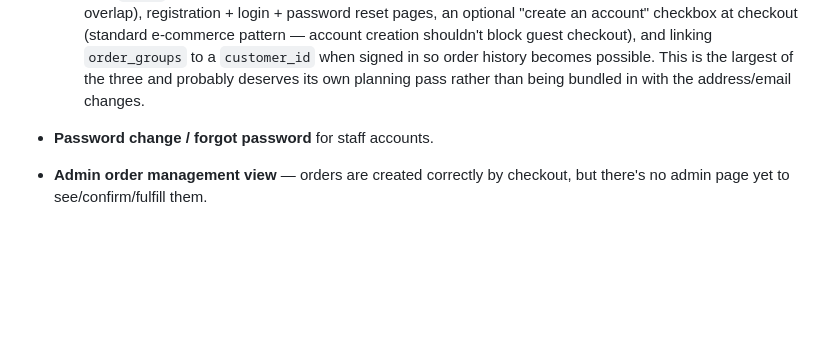
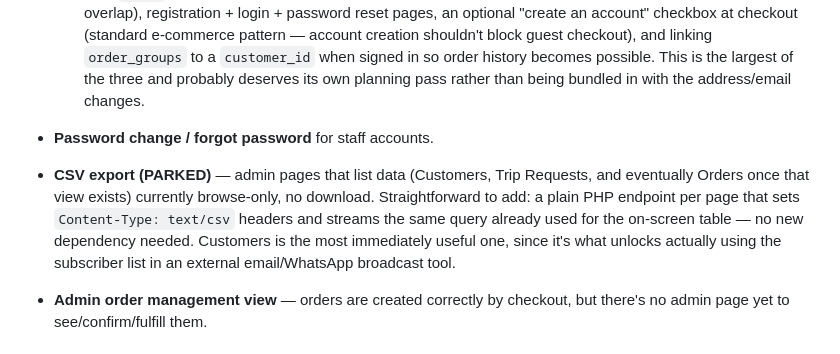
Before and after one commit to tonykhoury/capitony-app, a Markdown page: README.md, the part around the change. Rendered like a GitHub page; blank space fills up the shorter version.

Commit message:
Add CSV export to the backlog

```diff
--- a/README.md
+++ b/README.md
@@ -250,6 +250,14 @@ most Hostinger plans don't include SSH by default:
      probably deserves its own planning pass rather than being bundled
      in with the address/email changes.
 - **Password change / forgot password** for staff accounts.
+- **CSV export (PARKED)** — admin pages that list data (Customers, Trip
+  Requests, and eventually Orders once that view exists) currently
+  browse-only, no download. Straightforward to add: a plain PHP endpoint
+  per page that sets `Content-Type: text/csv` headers and streams the
+  same query already used for the on-screen table — no new dependency
+  needed. Customers is the most immediately useful one, since it's what
+  unlocks actually using the subscriber list in an external email/WhatsApp
+  broadcast tool.
 - **Admin order management view** — orders are created correctly by
   checkout, but there's no admin page yet to see/confirm/fulfill them.
 
```
